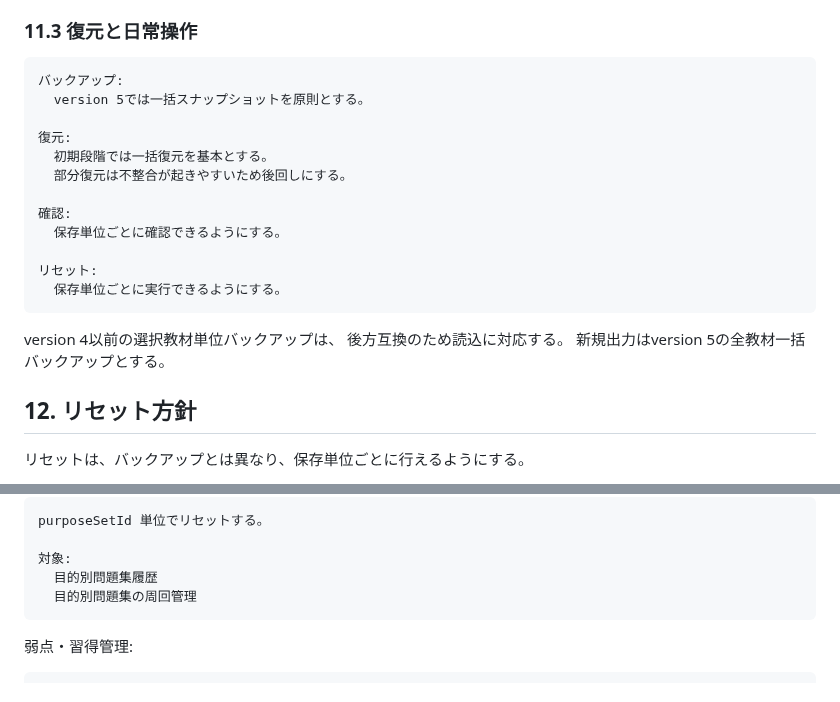
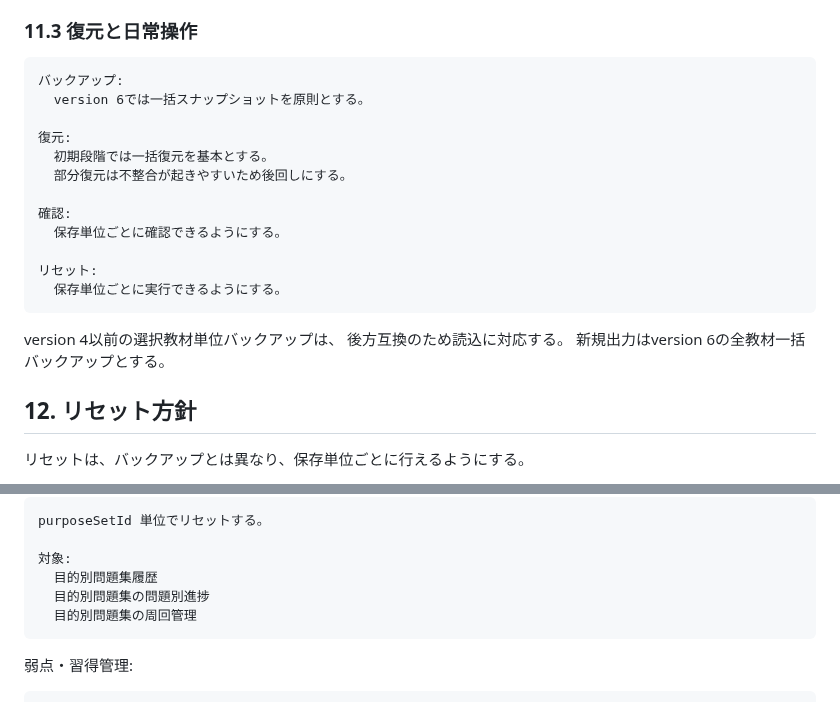
Before and after one commit to jera-takanabe/junior-study-trainer, a Markdown page: docs/design/purpose_set_runtime_design_v0_1.md, 2 parts joined by grey strips. GitHub-like rendering.

```diff
--- a/docs/design/purpose_set_runtime_design_v0_1.md
+++ b/docs/design/purpose_set_runtime_design_v0_1.md
@@ -953,7 +956,7 @@ version 4以前のバックアップは、
 ### 11.3 復元と日常操作
 
     バックアップ:
-      version 5では一括スナップショットを原則とする。
+      version 6では一括スナップショットを原則とする。
 
     復元:
       初期段階では一括復元を基本とする。
@@ -967,7 +970,7 @@ version 4以前のバックアップは、
 
 version 4以前の選択教材単位バックアップは、
 後方互換のため読込に対応する。
-新規出力はversion 5の全教材一括バックアップとする。
+新規出力はversion 6の全教材一括バックアップとする。
 
 ## 12. リセット方針
 
@@ -987,6 +990,7 @@ version 4以前の選択教材単位バックアップは、
 
     対象:
       目的別問題集履歴
+      目的別問題集の問題別進捗
       目的別問題集の周回管理
 
 弱点・習得管理:
```
Also changed, not shown: other parts of docs/design/purpose_set_runtime_design_v0_1.md (+10 -7 lines).
